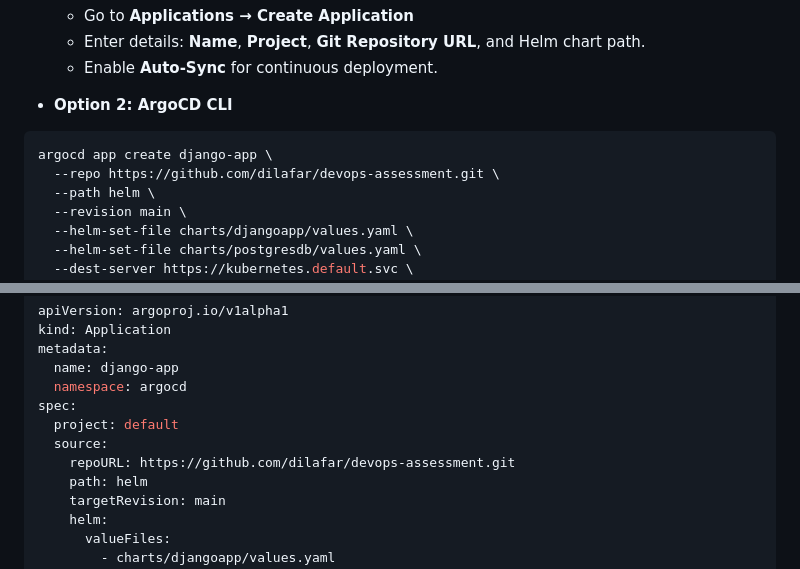
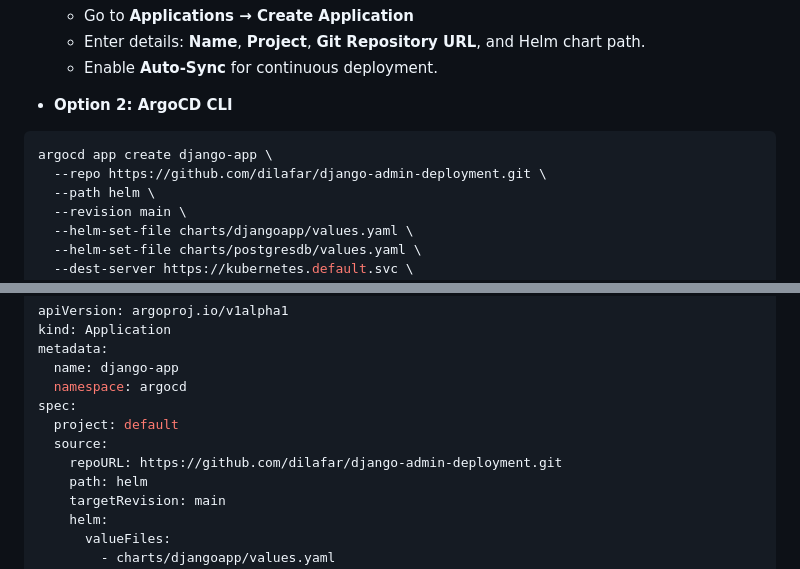
Before and after one commit to dilafar/django-admin-deployment, a Markdown page: Readme.md, 2 parts joined by grey strips. GitHub-like rendering.

````diff
--- a/Readme.md
+++ b/Readme.md
@@ -172,7 +172,7 @@ data:
 - **Option 2: ArgoCD CLI**
 ```sh
 argocd app create django-app \
-  --repo https://github.com/dilafar/devops-assessment.git \
+  --repo https://github.com/dilafar/django-admin-deployment.git \
   --path helm \
   --revision main \
   --helm-set-file charts/djangoapp/values.yaml \
@@ -193,7 +193,7 @@ metadata:
 spec:
   project: default
   source:
-    repoURL: https://github.com/dilafar/devops-assessment.git
+    repoURL: https://github.com/dilafar/django-admin-deployment.git
     path: helm
     targetRevision: main
     helm:
````
Also changed, not shown: other parts of Readme.md (+8 -0 lines).
